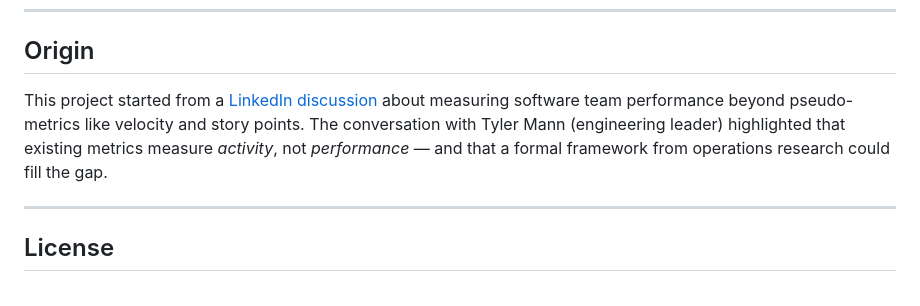
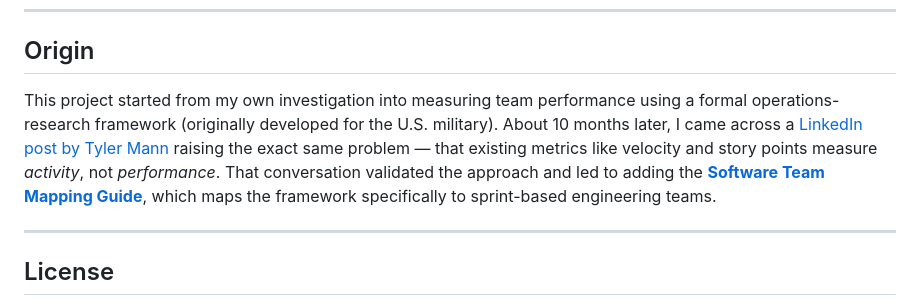
Before and after one commit to qbah3h/efectividad, a Markdown page: README.md, the part around the change. Rendered like a GitHub page.

Commit message:
Fix Origin section to reflect true project timeline [AI]

```diff
--- a/README.md
+++ b/README.md
@@ -84,7 +84,7 @@ Key insight: **OKRs and KPIs measure what was achieved. This framework measures
 
 ## Origin
 
-This project started from a [LinkedIn discussion](docs/information.md) about measuring software team performance beyond pseudo-metrics like velocity and story points. The conversation with Tyler Mann (engineering leader) highlighted that existing metrics measure *activity*, not *performance* — and that a formal framework from operations research could fill the gap.
+This project started from my own investigation into measuring team performance using a formal operations-research framework (originally developed for the U.S. military). About 10 months later, I came across a [LinkedIn post by Tyler Mann](docs/information.md) raising the exact same problem — that existing metrics like velocity and story points measure *activity*, not *performance*. That conversation validated the approach and led to adding the **[Software Team Mapping Guide](docs/SOFTWARE_TEAM_MAPPING.md)**, which maps the framework specifically to sprint-based engineering teams.
 
 ---
 
```
